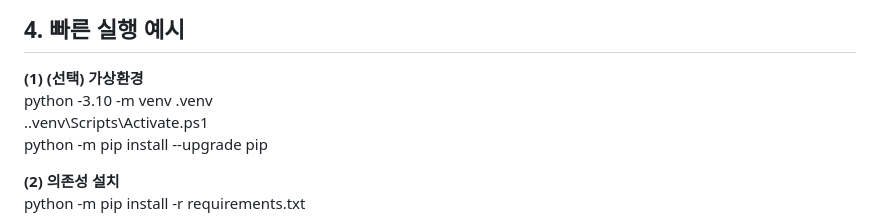
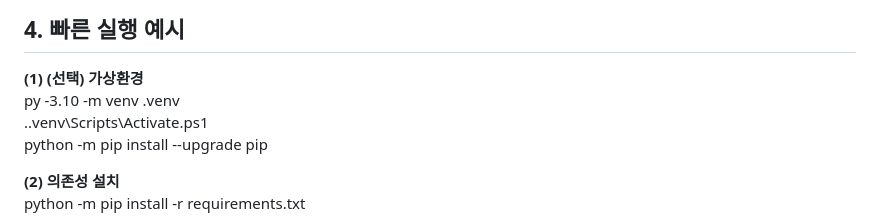
Before and after one commit to juwonjung1028/Malicious-Domain-Detector, a Markdown page: README.md, the part around the change. Drawn GitHub-style.

Commit message:
typo correction 250819

```diff
--- a/README.md
+++ b/README.md
@@ -76,7 +76,7 @@ dga-lstm-web-demo/
 
 ## 4. 빠른 실행 예시
 **(1) (선택) 가상환경**
-python -3.10 -m venv .venv
+py -3.10 -m venv .venv
 .\.venv\Scripts\Activate.ps1
 python -m pip install --upgrade pip
 
```
